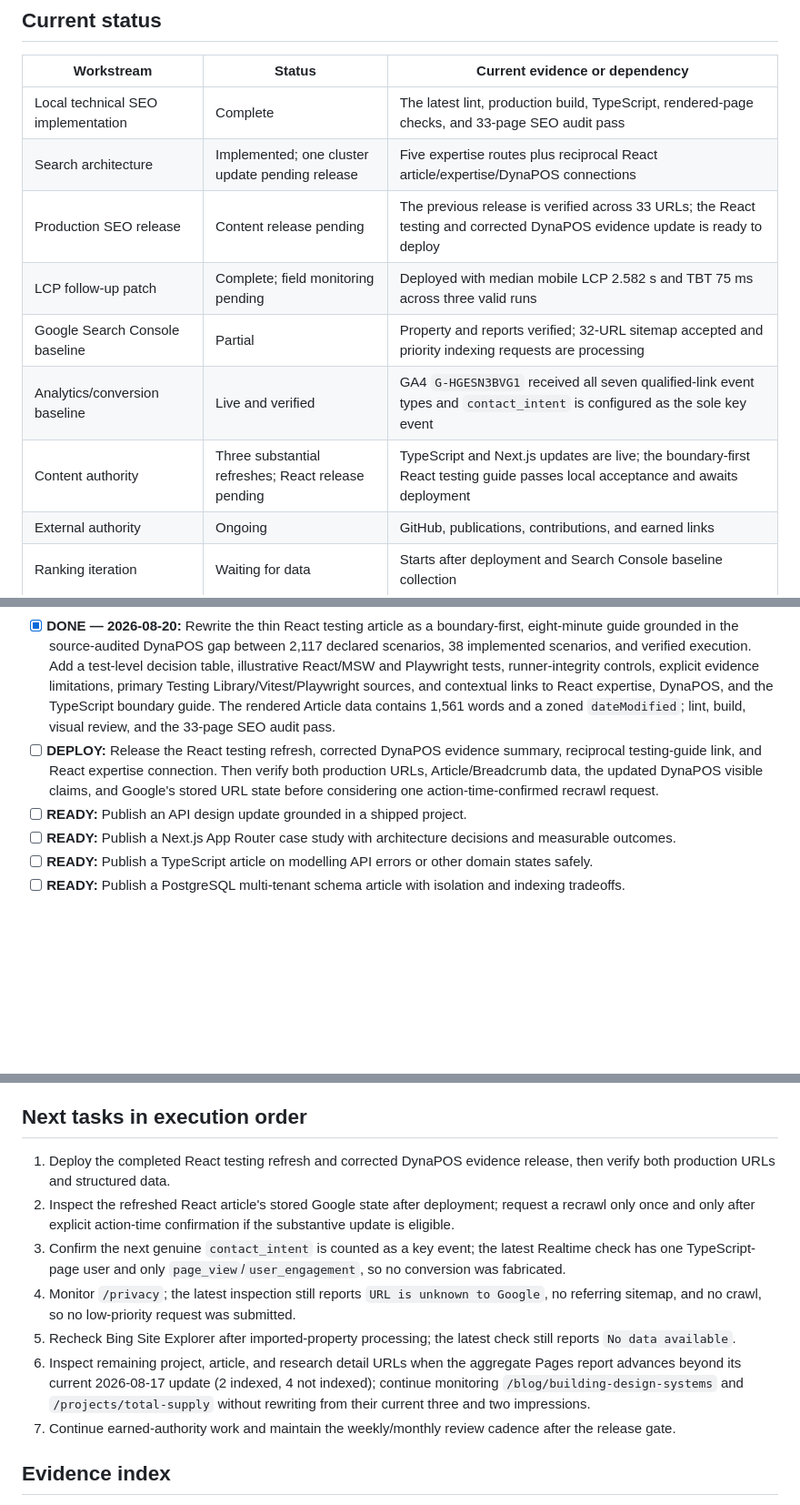
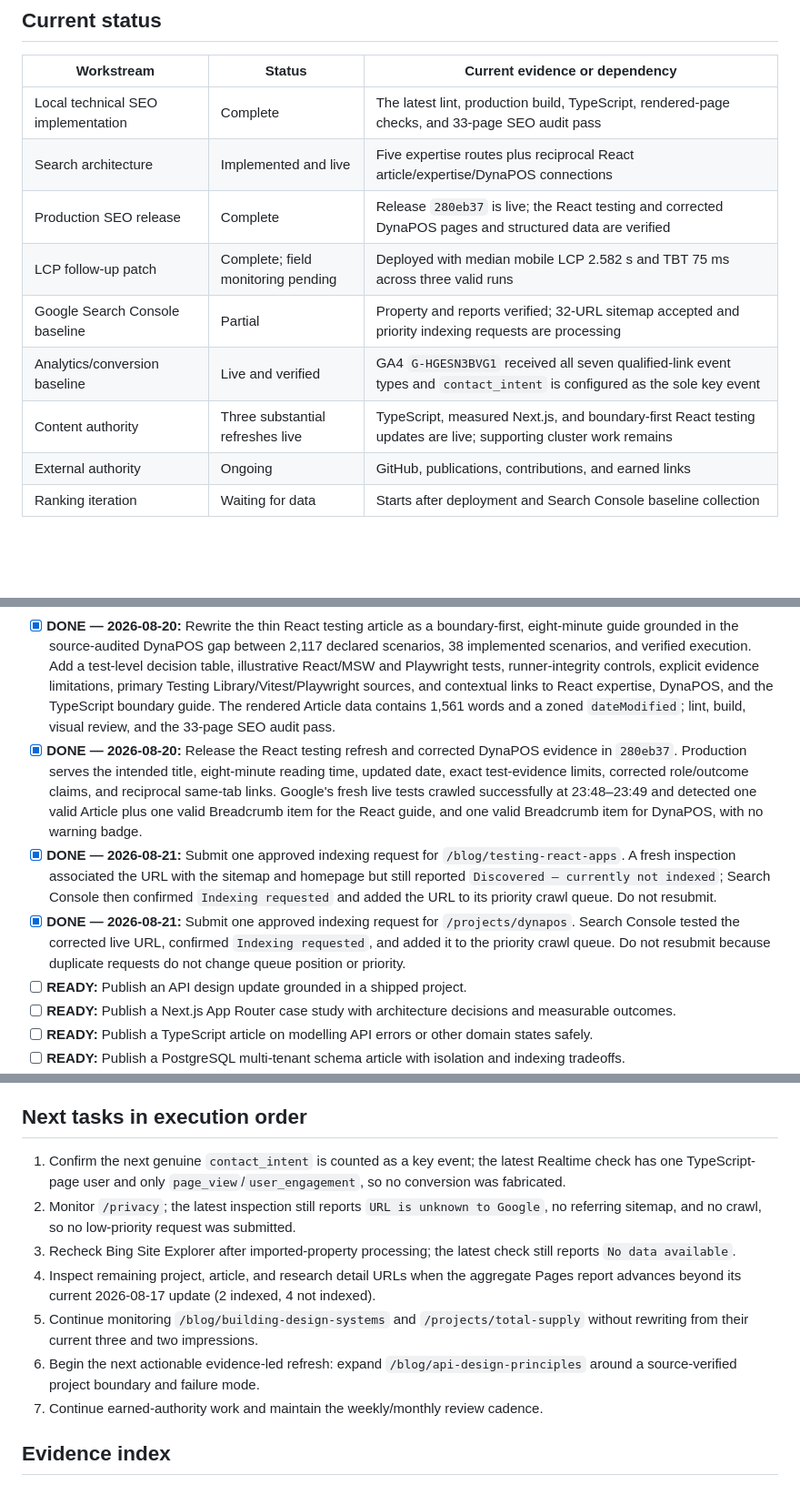
Before and after one commit to ifham-mohamed/ifham.dev, a Markdown page: docs/seo-task-tracker.md, 3 parts joined by grey strips. Shown at 91% size. Rendered like a GitHub page; blank space fills up the shorter version.

Commit message:
Refresh SEO tracker with live launch status
Updated the SEO tracker to mark the React testing and DynaPOS release as live, record the two approved indexing requests, and shift the remaining work to monitoring and the next evidence-led refresh. This brings the document in line with the verified production release, Search Console confirmations, and the current execution priorities.

```diff
--- a/docs/seo-task-tracker.md
+++ b/docs/seo-task-tracker.md
@@ -30,12 +30,12 @@ Completion rules:
 | Workstream | Status | Current evidence or dependency |
 | --- | --- | --- |
 | Local technical SEO implementation | Complete | The latest lint, production build, TypeScript, rendered-page checks, and 33-page SEO audit pass |
-| Search architecture | Implemented; one cluster update pending release | Five expertise routes plus reciprocal React article/expertise/DynaPOS connections |
-| Production SEO release | Content release pending | The previous release is verified across 33 URLs; the React testing and corrected DynaPOS evidence update is ready to deploy |
+| Search architecture | Implemented and live | Five expertise routes plus reciprocal React article/expertise/DynaPOS connections |
+| Production SEO release | Complete | Release `280eb37` is live; the React testing and corrected DynaPOS pages and structured data are verified |
 | LCP follow-up patch | Complete; field monitoring pending | Deployed with median mobile LCP 2.582 s and TBT 75 ms across three valid runs |
 | Google Search Console baseline | Partial | Property and reports verified; 32-URL sitemap accepted and priority indexing requests are processing |
 | Analytics/conversion baseline | Live and verified | GA4 `G-HGESN3BVG1` received all seven qualified-link event types and `contact_intent` is configured as the sole key event |
-| Content authority | Three substantial refreshes; React release pending | TypeScript and Next.js updates are live; the boundary-first React testing guide passes local acceptance and awaits deployment |
+| Content authority | Three substantial refreshes live | TypeScript, measured Next.js, and boundary-first React testing updates are live; supporting cluster work remains |
 | External authority | Ongoing | GitHub, publications, contributions, and earned links |
 | Ranking iteration | Waiting for data | Starts after deployment and Search Console baseline collection |
 
@@ -266,7 +266,9 @@ Completion rules:
 - [x] **DONE — 2026-08-20:** Release the measured Next.js case study in `de4afde` and verify the production 200 response, title/H1, summary, seven-minute reading time, updated date, 1,447-word Article JSON-LD, and contextual links to Next.js expertise, DynaPOS, and Prompt Copilot. Google's live test crawled successfully and reports one valid Article plus one valid Breadcrumb item with no warning badge.
 - [x] **DONE — 2026-08-20:** Submit one approved indexing request for `/blog/nextjs-performance-tips`. Search Console confirmed `Indexing requested` and added the URL to its priority crawl queue; do not resubmit because duplicate requests do not change queue position or priority.
 - [x] **DONE — 2026-08-20:** Rewrite the thin React testing article as a boundary-first, eight-minute guide grounded in the source-audited DynaPOS gap between 2,117 declared scenarios, 38 implemented scenarios, and verified execution. Add a test-level decision table, illustrative React/MSW and Playwright tests, runner-integrity controls, explicit evidence limitations, primary Testing Library/Vitest/Playwright sources, and contextual links to React expertise, DynaPOS, and the TypeScript boundary guide. The rendered Article data contains 1,561 words and a zoned `dateModified`; lint, build, visual review, and the 33-page SEO audit pass.
-- [ ] **DEPLOY:** Release the React testing refresh, corrected DynaPOS evidence summary, reciprocal testing-guide link, and React expertise connection. Then verify both production URLs, Article/Breadcrumb data, the updated DynaPOS visible claims, and Google's stored URL state before considering one action-time-confirmed recrawl request.
+- [x] **DONE — 2026-08-20:** Release the React testing refresh and corrected DynaPOS evidence in `280eb37`. Production serves the intended title, eight-minute reading time, updated date, exact test-evidence limits, corrected role/outcome claims, and reciprocal same-tab links. Google's fresh live tests crawled successfully at 23:48–23:49 and detected one valid Article plus one valid Breadcrumb item for the React guide, and one valid Breadcrumb item for DynaPOS, with no warning badge.
+- [x] **DONE — 2026-08-21:** Submit one approved indexing request for `/blog/testing-react-apps`. A fresh inspection associated the URL with the sitemap and homepage but still reported `Discovered – currently not indexed`; Search Console then confirmed `Indexing requested` and added the URL to its priority crawl queue. Do not resubmit.
+- [x] **DONE — 2026-08-21:** Submit one approved indexing request for `/projects/dynapos`. Search Console tested the corrected live URL, confirmed `Indexing requested`, and added it to the priority crawl queue. Do not resubmit because duplicate requests do not change queue position or priority.
 - [ ] **READY:** Publish an API design update grounded in a shipped project.
 - [ ] **READY:** Publish a Next.js App Router case study with architecture decisions and measurable outcomes.
 - [ ] **READY:** Publish a TypeScript article on modelling API errors or other domain states safely.
@@ -433,13 +435,13 @@ A new or materially updated indexable page is complete only when all applicable
 
 ## Next tasks in execution order
 
-1. Deploy the completed React testing refresh and corrected DynaPOS evidence release, then verify both production URLs and structured data.
-2. Inspect the refreshed React article's stored Google state after deployment; request a recrawl only once and only after explicit action-time confirmation if the substantive update is eligible.
-3. Confirm the next genuine `contact_intent` is counted as a key event; the latest Realtime check has one TypeScript-page user and only `page_view`/`user_engagement`, so no conversion was fabricated.
-4. Monitor `/privacy`; the latest inspection still reports `URL is unknown to Google`, no referring sitemap, and no crawl, so no low-priority request was submitted.
-5. Recheck Bing Site Explorer after imported-property processing; the latest check still reports `No data available`.
-6. Inspect remaining project, article, and research detail URLs when the aggregate Pages report advances beyond its current 2026-08-17 update (2 indexed, 4 not indexed); continue monitoring `/blog/building-design-systems` and `/projects/total-supply` without rewriting from their current three and two impressions.
-7. Continue earned-authority work and maintain the weekly/monthly review cadence after the release gate.
+1. Confirm the next genuine `contact_intent` is counted as a key event; the latest Realtime check has one TypeScript-page user and only `page_view`/`user_engagement`, so no conversion was fabricated.
+2. Monitor `/privacy`; the latest inspection still reports `URL is unknown to Google`, no referring sitemap, and no crawl, so no low-priority request was submitted.
+3. Recheck Bing Site Explorer after imported-property processing; the latest check still reports `No data available`.
+4. Inspect remaining project, article, and research detail URLs when the aggregate Pages report advances beyond its current 2026-08-17 update (2 indexed, 4 not indexed).
+5. Continue monitoring `/blog/building-design-systems` and `/projects/total-supply` without rewriting from their current three and two impressions.
+6. Begin the next actionable evidence-led refresh: expand `/blog/api-design-principles` around a source-verified project boundary and failure mode.
+7. Continue earned-authority work and maintain the weekly/monthly review cadence.
 
 ## Evidence index
 
```
Also changed, not shown: other parts of docs/seo-task-tracker.md (+5 -1 lines).
